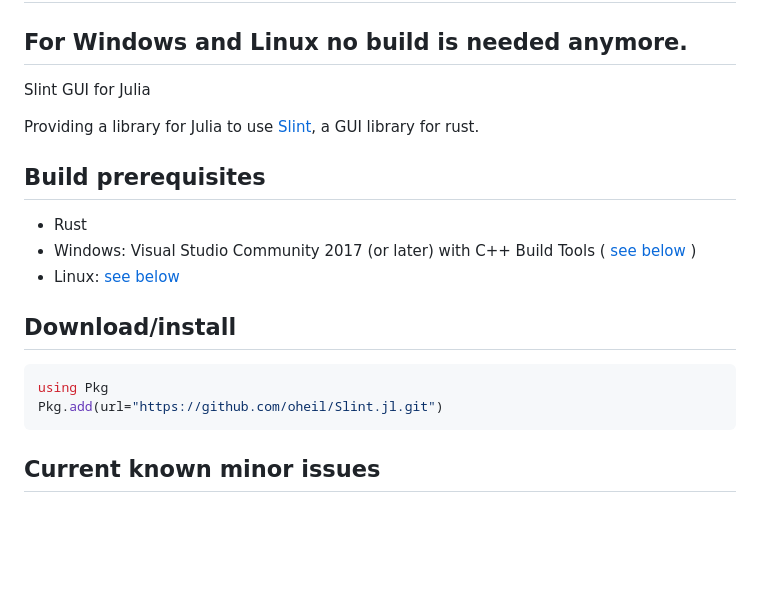
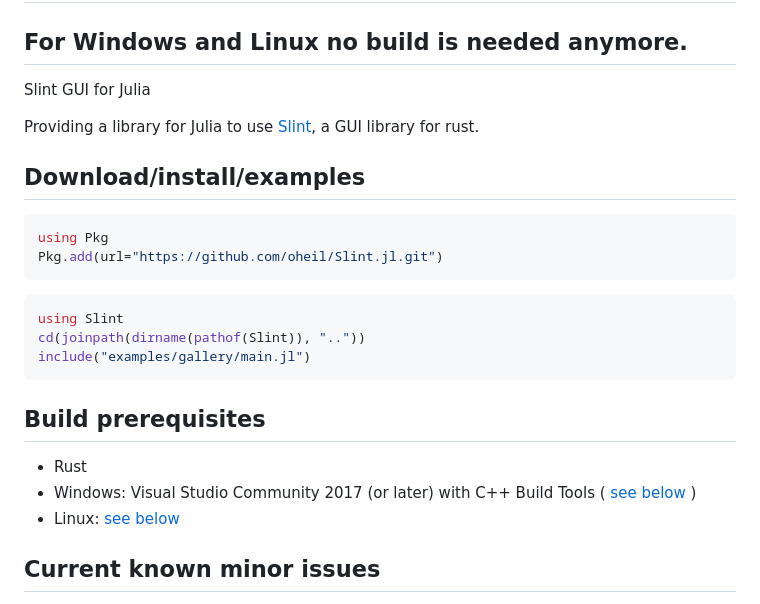
Before and after one commit to oheil/Slint.jl, a Markdown page: README.md, the part around the change. Drawn GitHub-style; blank space fills up the shorter version.

Commit message:
Steps first example

````diff
--- a/README.md
+++ b/README.md
@@ -8,18 +8,25 @@ Slint GUI for Julia
 
 Providing a library for Julia to use [Slint](https://github.com/slint-ui/slint), a GUI library for rust.
 
+## Download/install/examples
+
+```julia
+using Pkg
+Pkg.add(url="https://github.com/oheil/Slint.jl.git")
+```
+
+```julia
+using Slint
+cd(joinpath(dirname(pathof(Slint)), ".."))
+include("examples/gallery/main.jl")
+```
+
+
 ## Build prerequisites
 
 - Rust
 - Windows: Visual Studio Community 2017 (or later) with C++ Build Tools ( [see below](https://github.com/oheil/Slint.jl?tab=readme-ov-file#install-build-prerequsites-in-visual-studio-installer) )
 - Linux: [see below](https://github.com/oheil/Slint.jl?tab=readme-ov-file#install-build-prerequisites-for-linux-tested-with-ubuntu)
-
-## Download/install
-
-```julia
-using Pkg
-Pkg.add(url="https://github.com/oheil/Slint.jl.git")
-```
 
 ## Current known minor issues
 
````
